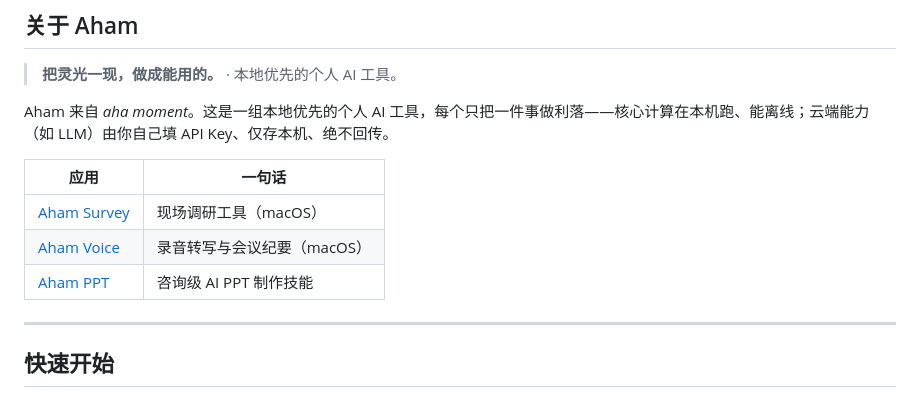
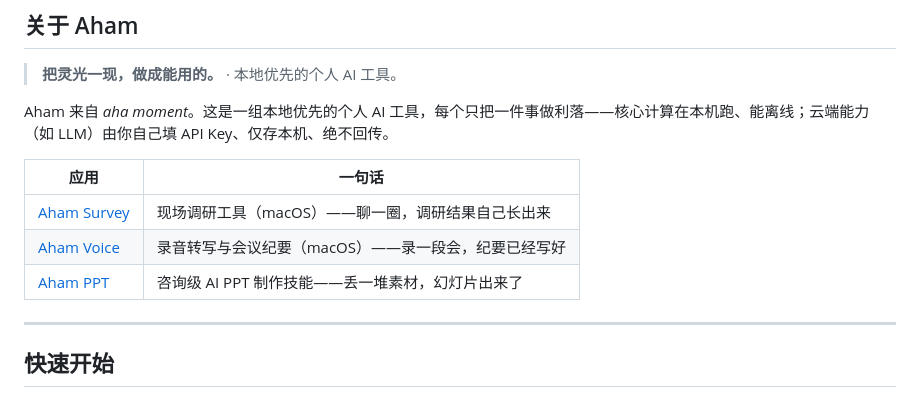
Before and after one commit to li599198347-svg/aham-ppt, a Markdown page: README.md, the part around the change. Drawn GitHub-style.

Commit message:
docs: 关于 Aham 表格对齐为系列统一文案

```diff
--- a/README.md
+++ b/README.md
@@ -15,9 +15,9 @@ Aham 来自 *aha moment*。这是一组本地优先的个人 AI 工具，每个
 
 | 应用 | 一句话 |
 |---|---|
-| [Aham Survey](https://github.com/li599198347-svg/aham-survey) | 现场调研工具（macOS） |
-| [Aham Voice](https://github.com/li599198347-svg/aham-voice) | 录音转写与会议纪要（macOS） |
-| [Aham PPT](https://github.com/li599198347-svg/aham-ppt) | 咨询级 AI PPT 制作技能 |
+| [Aham Survey](https://github.com/li599198347-svg/aham-survey) | 现场调研工具（macOS）——聊一圈，调研结果自己长出来 |
+| [Aham Voice](https://github.com/li599198347-svg/aham-voice) | 录音转写与会议纪要（macOS）——录一段会，纪要已经写好 |
+| [Aham PPT](https://github.com/li599198347-svg/aham-ppt) | 咨询级 AI PPT 制作技能——丢一堆素材，幻灯片出来了 |
 
 ---
 
```
